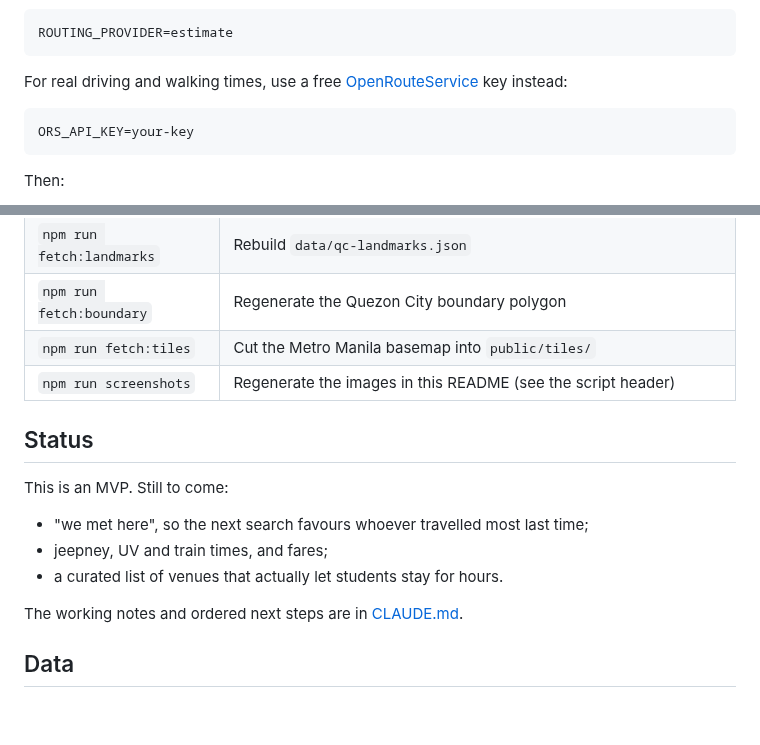
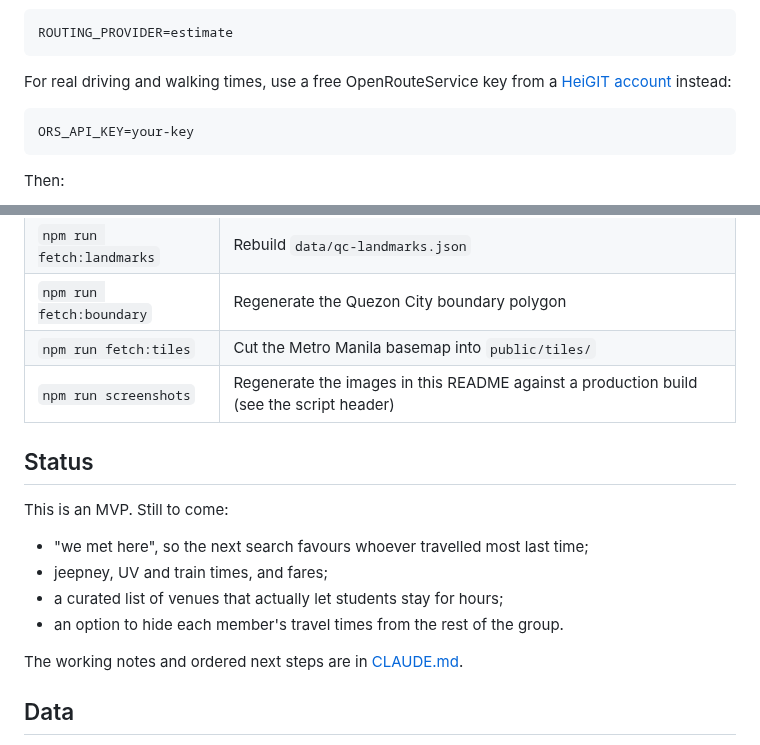
Before and after one commit to alfieprojectsdev/patas, a Markdown page: README.md, 2 parts joined by grey strips. Drawn GitHub-style; blank space fills up the shorter version.

````diff
--- a/README.md
+++ b/README.md
@@ -60,7 +68,7 @@ Without a routing key, run in estimate mode, which fakes travel times from strai
 ROUTING_PROVIDER=estimate
 ```
 
-For real driving and walking times, use a free [OpenRouteService](https://openrouteservice.org) key instead:
+For real driving and walking times, use a free OpenRouteService key from a [HeiGIT account](https://account.heigit.org) instead:
 
 ```
 ORS_API_KEY=your-key
@@ -92,7 +111,7 @@ npm run db:migrate
 | `npm run fetch:landmarks` | Rebuild `data/qc-landmarks.json` |
 | `npm run fetch:boundary` | Regenerate the Quezon City boundary polygon |
 | `npm run fetch:tiles` | Cut the Metro Manila basemap into `public/tiles/` |
-| `npm run screenshots` | Regenerate the images in this README (see the script header) |
+| `npm run screenshots` | Regenerate the images in this README against a production build (see the script header) |
 
 ## Status
 
@@ -100,7 +119,8 @@ This is an MVP. Still to come:
 
 - "we met here", so the next search favours whoever travelled most last time;
 - jeepney, UV and train times, and fares;
-- a curated list of venues that actually let students stay for hours.
+- a curated list of venues that actually let students stay for hours;
+- an option to hide each member's travel times from the rest of the group.
 
 The working notes and ordered next steps are in [CLAUDE.md](CLAUDE.md).
 
````
Also changed, not shown: other parts of README.md (+22 -3 lines), CLAUDE.md (+2 -0 lines), docs/screenshots/1-pick-landmarks.png, docs/screenshots/2-fair-spots.png, docs/screenshots/3-phone-dark.png, docs/screenshots/4-group-link.png (added), 2 other files.
